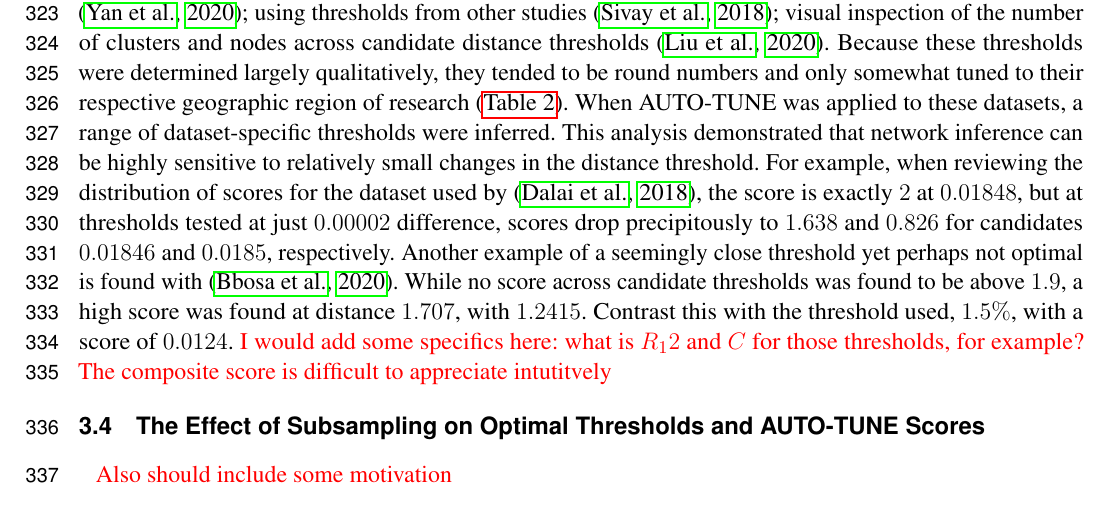
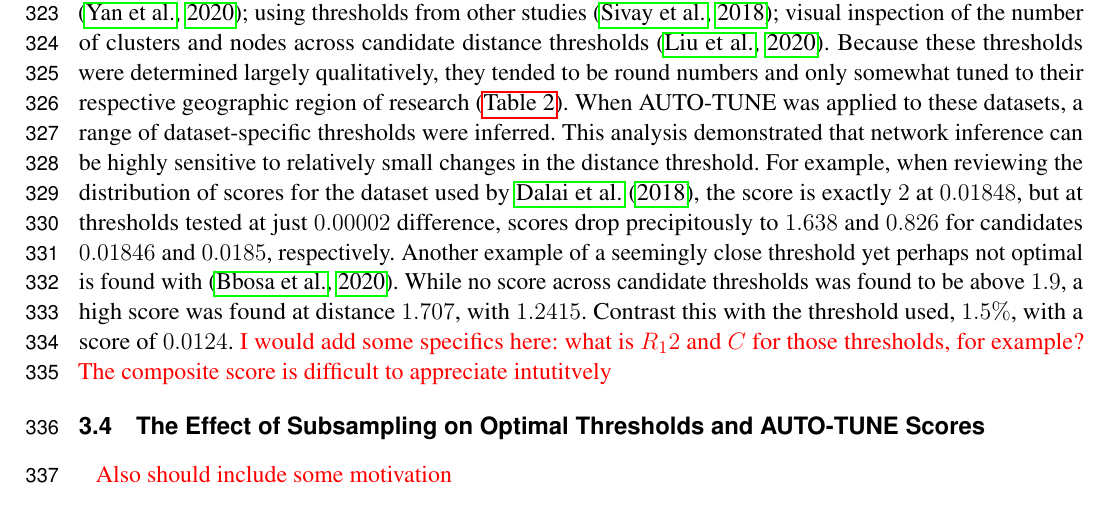
Before and after one commit to veg/autotune-paper, a LaTeX document (frontiers.tex): part of page 9 of 19, cut so that both start at the same text. Compiled offline with pdfLaTeX.

Commit message:
sweaver edit

```diff
--- a/frontiers.tex
+++ b/frontiers.tex
@@ -562,7 +562,7 @@ research (\autoref{tab:paperComparison}). When AUTO-TUNE was applied to these
 datasets, a range of dataset-specific thresholds were inferred. This analysis
 demonstrated that network inference can be highly sensitive to relatively small
 changes in the distance threshold. For example, when reviewing the distribution
-of scores for the dataset used by \citep{dalai_combining_2018}, the score is
+of scores for the dataset used by \cite{dalai_combining_2018}, the score is
 exactly $2$ at $0.01848$, but at thresholds tested at just $0.00002$
 difference, scores drop precipitously to $1.638$ and $0.826$ for candidates
 $0.01846$ and $0.0185$, respectively. Another example of a seemingly close
```
